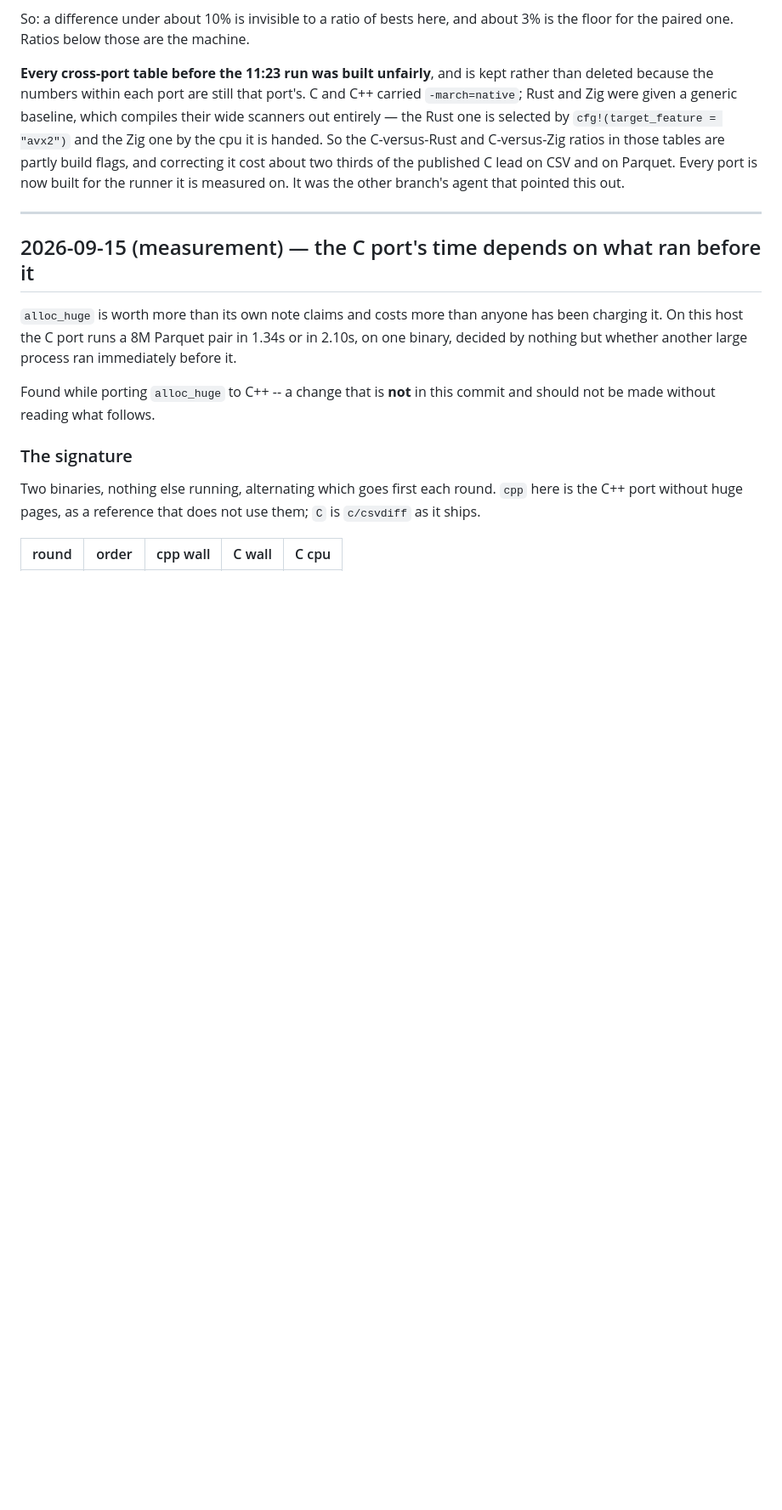
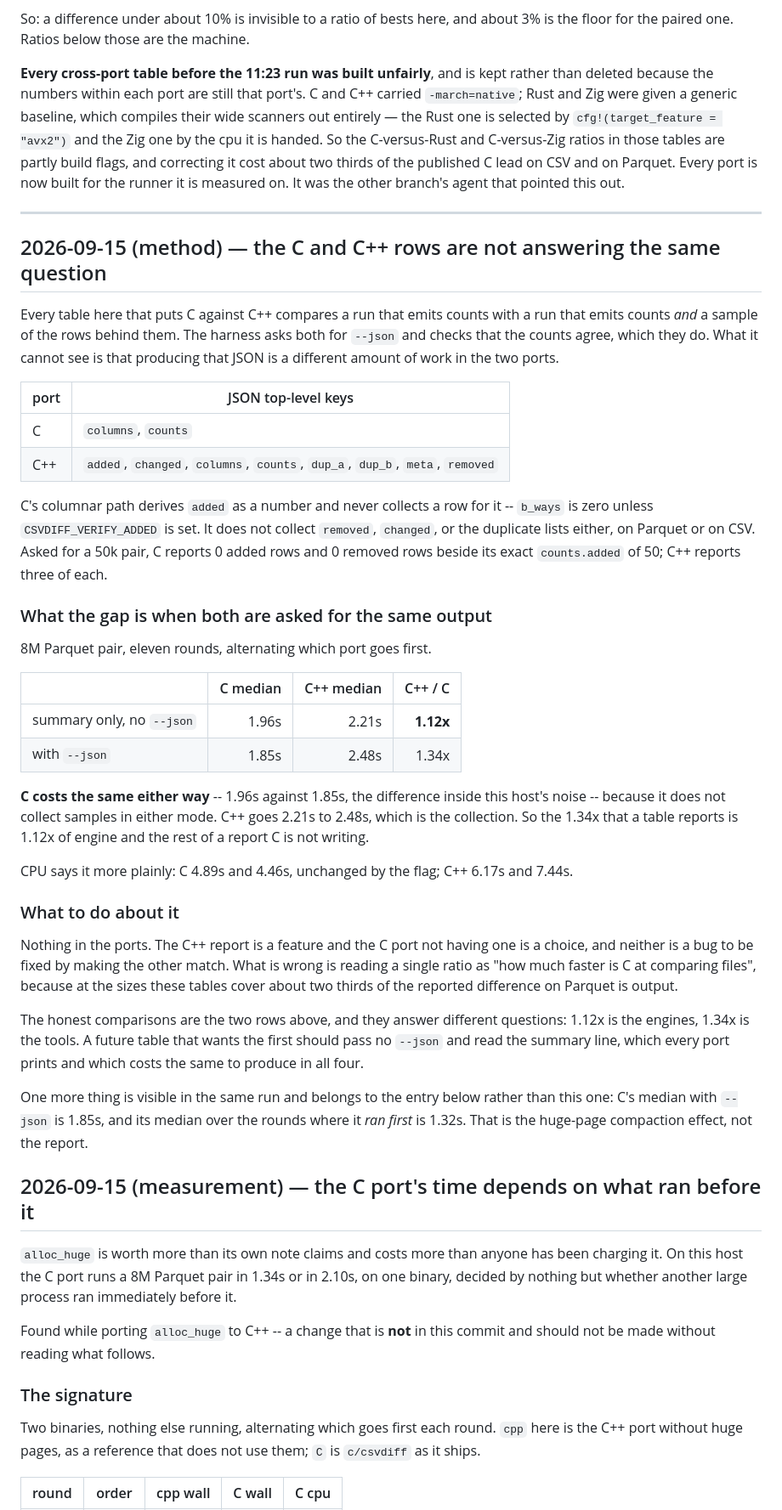
Before and after one commit to andrey-usa/csvdiff, a Markdown page: BENCHMARKS.md, the part around the change. Shown at 85% size. GitHub-like rendering; blank space fills up the shorter version.

Commit message:
The C and C++ rows are not answering the same question (#80)
Every table here that puts C against C++ compares a run that emits counts
with a run that emits counts and a sample of the rows behind them. The
harness asks both for --json and checks the counts agree, which they do.
What it cannot see is that producing that JSON is a different amount of
work in the two ports.

  C    json keys: columns, counts
  C++  json keys: added, changed, columns, counts, dup_a, dup_b, meta,
                  removed

C's columnar path derives `added` as a number and never collects a row for
it -- `b_ways` is zero unless CSVDIFF_VERIFY_ADDED is set -- and it does
not collect removed, changed or the duplicate lists either, on Parquet or
on CSV. On a 50k pair C reports 0 added and 0 removed rows beside an exact
counts.added of 50; C++ reports three of each.

Asked for the same output, 8M Parquet, eleven rounds, alternating which
port goes first:

  summary only, no --json   C 1.96s   C++ 2.21s   1.12x
  with --json               C 1.85s   C++ 2.48s   1.34x

C costs the same either way, 1.96s against 1.85s, because it does not
collect samples in either mode. C++ goes 2.21s to 2.48s, which is the
collection. So the 1.34x a table reports is 1.12x of engine and the rest
of a report C is not writing. CPU says it plainer: C 4.89s and 4.46s,
unchanged by the flag; C++ 6.17s and 7.44s.

Nothing to fix in the ports. The C++ report is a feature and C not having
one is a choice. What is wrong is reading one ratio as "how much faster is
C at comparing files", when about two thirds of the reported Parquet
difference is output. The two rows above are both honest and answer
different questions: 1.12x is the engines, 1.34x is the tools. A table
that wants the first should pass no --json and read the summary line,
which all four ports print and which costs the same in each.


Claude-Session: https://claude.ai/code/session_01J3cWxU9xYCoP7xSoj9FX46

Co-authored-by: Claude <noreply@anthropic.com>

```diff
--- a/BENCHMARKS.md
+++ b/BENCHMARKS.md
@@ -72,6 +72,60 @@ Parquet. Every port is now built for the runner it is measured on. It was the
 other branch's agent that pointed this out.
 
 ---
+
+## 2026-09-15 (method) — the C and C++ rows are not answering the same question
+
+Every table here that puts C against C++ compares a run that emits counts with a
+run that emits counts *and* a sample of the rows behind them. The harness asks
+both for `--json` and checks that the counts agree, which they do. What it
+cannot see is that producing that JSON is a different amount of work in the two
+ports.
+
+| port | JSON top-level keys |
+|------|---------------------|
+| C    | `columns`, `counts` |
+| C++  | `added`, `changed`, `columns`, `counts`, `dup_a`, `dup_b`, `meta`, `removed` |
+
+C's columnar path derives `added` as a number and never collects a row for it --
+`b_ways` is zero unless `CSVDIFF_VERIFY_ADDED` is set. It does not collect
+`removed`, `changed`, or the duplicate lists either, on Parquet or on CSV. Asked
+for a 50k pair, C reports 0 added rows and 0 removed rows beside its exact
+`counts.added` of 50; C++ reports three of each.
+
+### What the gap is when both are asked for the same output
+
+8M Parquet pair, eleven rounds, alternating which port goes first.
+
+| | C median | C++ median | C++ / C |
+|---|---:|---:|---:|
+| summary only, no `--json` | 1.96s | 2.21s | **1.12x** |
+| with `--json` | 1.85s | 2.48s | 1.34x |
+
+**C costs the same either way** -- 1.96s against 1.85s, the difference inside
+this host's noise -- because it does not collect samples in either mode. C++
+goes 2.21s to 2.48s, which is the collection. So the 1.34x that a table reports
+is 1.12x of engine and the rest of a report C is not writing.
+
+CPU says it more plainly: C 4.89s and 4.46s, unchanged by the flag; C++ 6.17s
+and 7.44s.
+
+### What to do about it
+
+Nothing in the ports. The C++ report is a feature and the C port not having one
+is a choice, and neither is a bug to be fixed by making the other match. What is
+wrong is reading a single ratio as "how much faster is C at comparing files",
+because at the sizes these tables cover about two thirds of the reported
+difference on Parquet is output.
+
+The honest comparisons are the two rows above, and they answer different
+questions: 1.12x is the engines, 1.34x is the tools. A future table that wants
+the first should pass no `--json` and read the summary line, which every port
+prints and which costs the same to produce in all four.
+
+One more thing is visible in the same run and belongs to the entry below rather
+than this one: C's median with `--json` is 1.85s, and its median over the rounds
+where it *ran first* is 1.32s. That is the huge-page compaction effect, not the
+report.
 
 ## 2026-09-15 (measurement) — the C port's time depends on what ran before it
 
```
